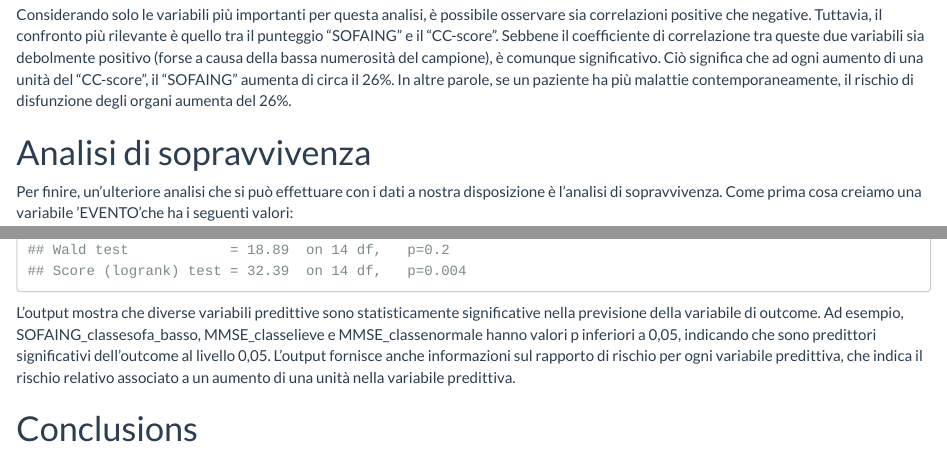
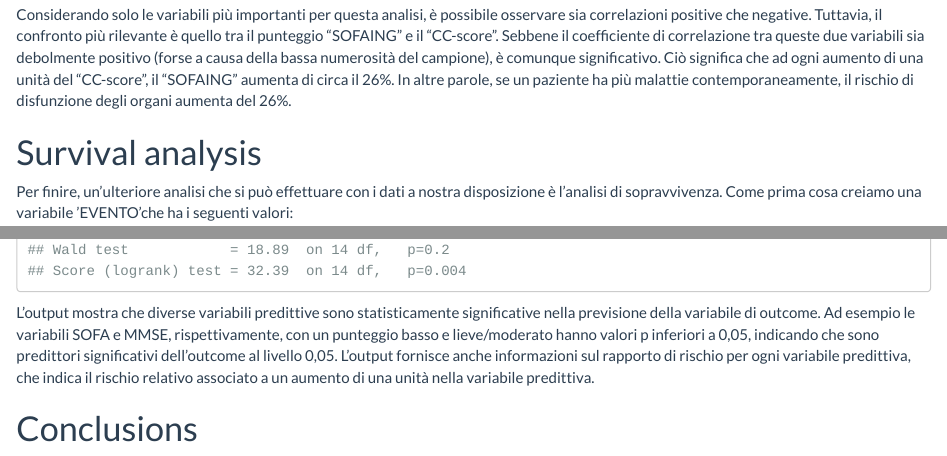
Before and after one commit to SimoneFarallo/eda_sofa_biostatistics, an R Markdown document (code_03.2.Rmd): the page in a window 1100 px wide, from 6520 px down, and a second part further down, joined at a grey line. Rendered offline with R 4.5, knitr and Pandoc, with nearby package versions; both versions are drawn in the output format of the newer one; code that draws random numbers runs with fixed seeds of ours; some code elsewhere in the file could not run offline; a font, style sheet, LaTeX package, included part or bibliography that could not be used is replaced or left out.

Commit message:
17.28-25.02

````diff
--- a/code_03.2.Rmd
+++ b/code_03.2.Rmd
@@ -2,13 +2,13 @@
 title: "Biostatistica's Project"
 author: "Simone Farallo 889719 & Michele Salvaterra 891109"
 output:
-  pdf_document:
-    toc: yes
   html_document:
     toc: yes
     fig_caption: yes
     theme: flatly
     css: styles.css
+  pdf_document:
+    toc: yes
 editor_options:
   markdown:
     wrap: sentence
@@ -1096,7 +1096,7 @@ Sebbene il coefficiente di correlazione tra queste due variabili sia debolmente
 Ciò significa che ad ogni aumento di una unità del "CC-score", il "SOFAING" aumenta di circa il 26%.
 In altre parole, se un paziente ha più malattie contemporaneamente, il rischio di disfunzione degli organi aumenta del 26%.
 
-# Analisi di sopravvivenza
+# Survival analysis
 
 Per finire, un'ulteriore analisi che si può effettuare con i dati a nostra disposizione è l'analisi di sopravvivenza.
 Come prima cosa creiamo una variabile 'EVENTO'che ha i seguenti valori:
@@ -1176,7 +1176,7 @@ summary(cox_GEN)
 ```
 
 L'output mostra che diverse variabili predittive sono statisticamente significative nella previsione della variabile di outcome.
-Ad esempio, SOFAING_classesofa_basso, MMSE_classelieve e MMSE_classenormale hanno valori p inferiori a 0,05, indicando che sono predittori significativi dell'outcome al livello 0,05.
+Ad esempio le variabili SOFA e MMSE, rispettivamente, con un punteggio basso e lieve/moderato  hanno valori p inferiori a 0,05, indicando che sono predittori significativi dell'outcome al livello 0,05.
 L'output fornisce anche informazioni sul rapporto di rischio per ogni variabile predittiva, che indica il rischio relativo associato a un aumento di una unità nella variabile predittiva.
 
 # Conclusions
````
Also changed, not shown: code_03.2_files/figure-html/unnamed-chunk-16-1.png (added), code_03.2_files/figure-html/unnamed-chunk-18-1.png (added), code_03.2_files/figure-html/unnamed-chunk-23-1.png (added), code_03.2_files/figure-html/unnamed-chunk-25-1.png (added), code_03.2_files/figure-html/unnamed-chunk-28-1.png (added), code_03.2_files/figure-html/unnamed-chunk-30-1.png (added), code_03.2_files/figure-html/unnamed-chunk-32-1.png (added), code_03.2_files/figure-html/unnamed-chunk-34-1.png (added), 1 other file.
